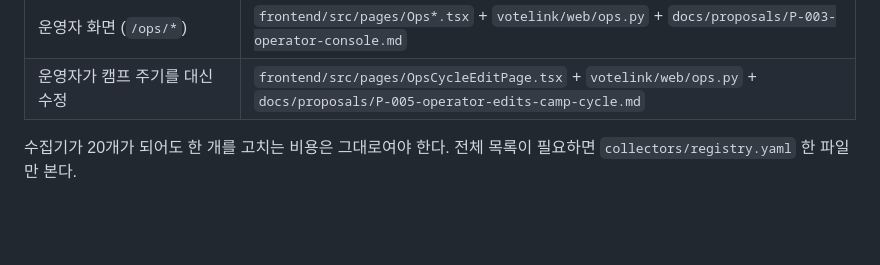
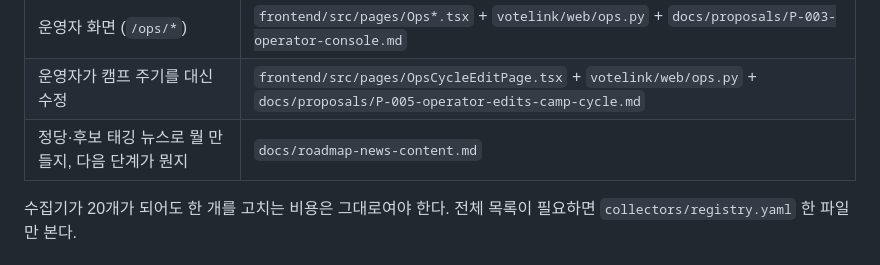
Before and after one commit to wjddntjr555w/votelink2, a Markdown page: CLAUDE.md, the part around the change. Rendered like a GitHub page; blank space fills up the shorter version.

Commit message:
docs: CLAUDE.md 표에 뉴스 콘텐츠 로드맵 문서 경로 추가
docs/roadmap-news-content.md 가 표에 없으면 다음 세션이 토큰 규율을
따르다 이 문서를 놓친다.

Co-Authored-By: Claude Sonnet 5 <noreply@anthropic.com>
Claude-Session: https://claude.ai/code/session_01SQcjiq3yFj1smptaHDuy1D

```diff
--- a/CLAUDE.md
+++ b/CLAUDE.md
@@ -28,6 +28,7 @@
 | 로그인·세션·계정·권한 | `votelink/control/` + `votelink/web/auth.py` + `docs/proposals/P-002-auth-and-camp-approval.md` |
 | 운영자 화면 (`/ops/*`) | `frontend/src/pages/Ops*.tsx` + `votelink/web/ops.py` + `docs/proposals/P-003-operator-console.md` |
 | 운영자가 캠프 주기를 대신 수정 | `frontend/src/pages/OpsCycleEditPage.tsx` + `votelink/web/ops.py` + `docs/proposals/P-005-operator-edits-camp-cycle.md` |
+| 정당·후보 태깅 뉴스로 뭘 만들지, 다음 단계가 뭔지 | `docs/roadmap-news-content.md` |
 
 수집기가 20개가 되어도 한 개를 고치는 비용은 그대로여야 한다.
 전체 목록이 필요하면 `collectors/registry.yaml` 한 파일만 본다.
```
